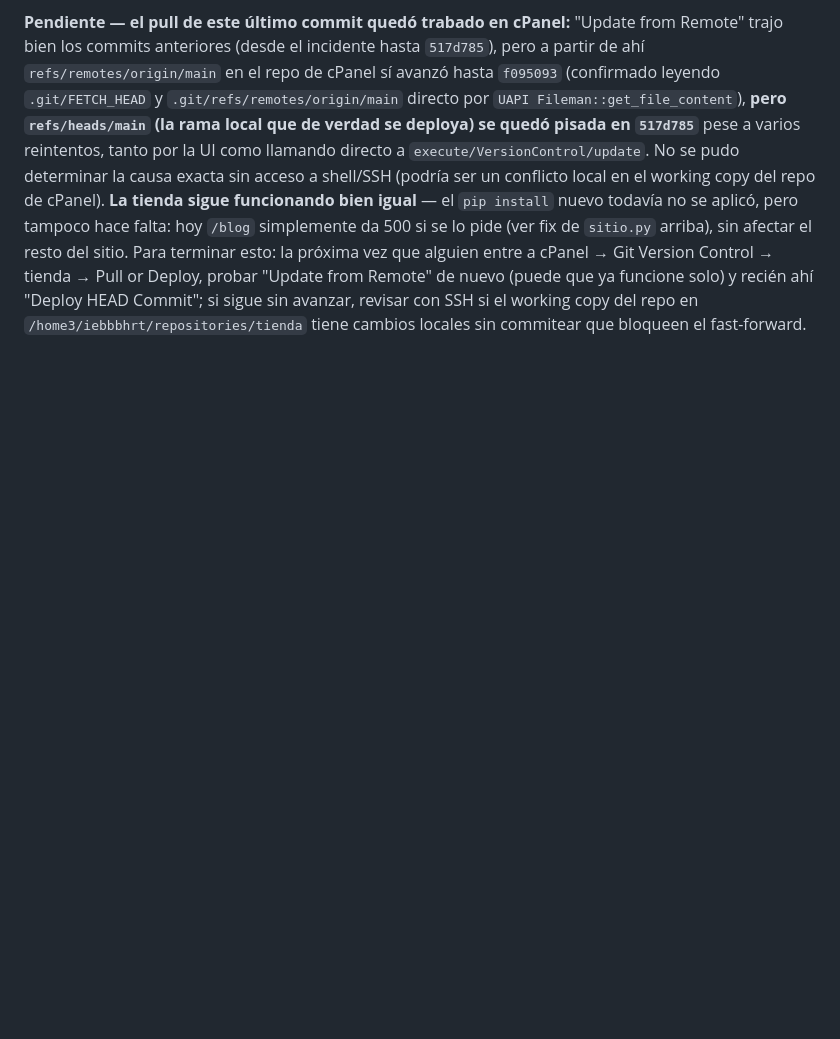
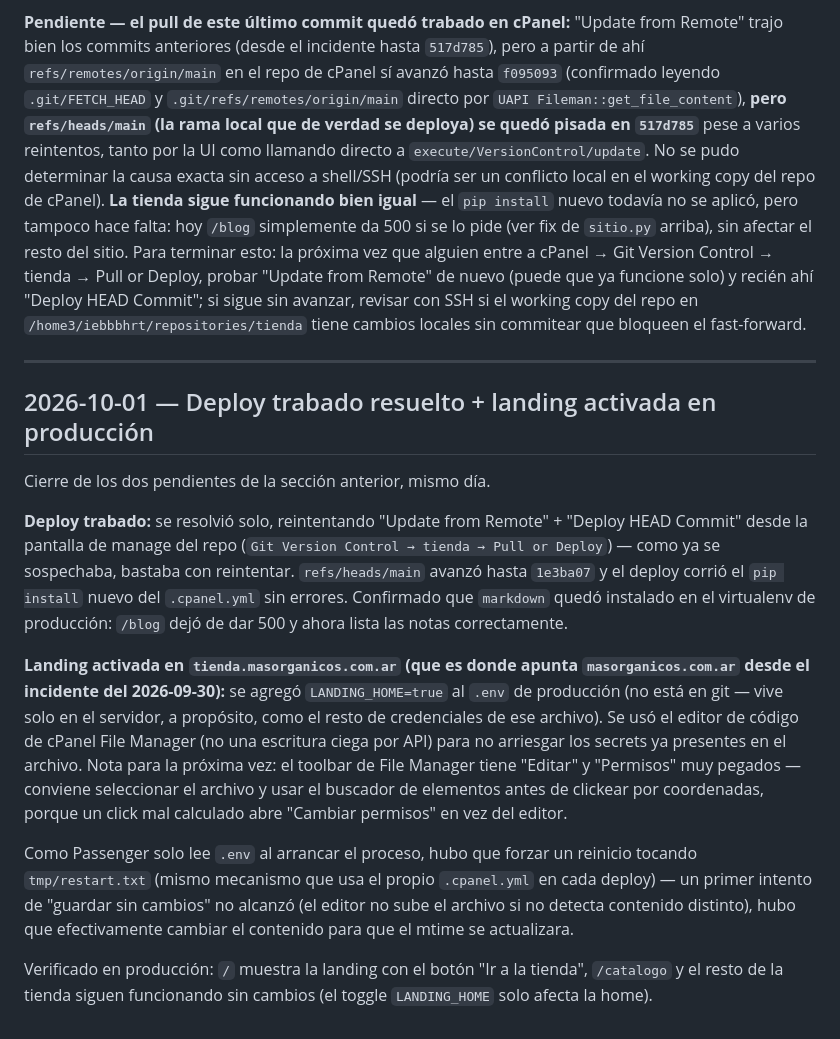
Before and after one commit to adrilazo2008-create/tienda-masorganicos, a Markdown page: BITACORA.md, the part around the change. Rendered like a GitHub page; blank space fills up the shorter version.

Commit message:
Documentar cierre del deploy trabado y activacion de landing en produccion
El pull de cPanel que quedaba trabado se resolvio solo reintentando; el
pip install automatico corrio bien e instalo markdown (/blog ya no da
500). Se activo LANDING_HOME=true en el .env de produccion (vive solo
en el servidor, no en git) via el editor de cPanel File Manager para no
arriesgar los secrets del archivo, y se forzo un restart de Passenger
tocando tmp/restart.txt para que tome el cambio.

Co-Authored-By: Claude Sonnet 5 <noreply@anthropic.com>

```diff
--- a/BITACORA.md
+++ b/BITACORA.md
@@ -475,3 +475,39 @@ probar "Update from Remote" de nuevo (puede que ya funcione solo) y
 recién ahí "Deploy HEAD Commit"; si sigue sin avanzar, revisar con SSH
 si el working copy del repo en `/home3/iebbbhrt/repositories/tienda`
 tiene cambios locales sin commitear que bloqueen el fast-forward.
+
+---
+
+## 2026-10-01 — Deploy trabado resuelto + landing activada en producción
+
+Cierre de los dos pendientes de la sección anterior, mismo día.
+
+**Deploy trabado:** se resolvió solo, reintentando "Update from Remote" +
+"Deploy HEAD Commit" desde la pantalla de manage del repo (`Git Version
+Control → tienda → Pull or Deploy`) — como ya se sospechaba, bastaba con
+reintentar. `refs/heads/main` avanzó hasta `1e3ba07` y el deploy corrió el
+`pip install` nuevo del `.cpanel.yml` sin errores. Confirmado que
+`markdown` quedó instalado en el virtualenv de producción: `/blog` dejó
+de dar 500 y ahora lista las notas correctamente.
+
+**Landing activada en `tienda.masorganicos.com.ar` (que es donde apunta
+`masorganicos.com.ar` desde el incidente del 2026-09-30):** se agregó
+`LANDING_HOME=true` al `.env` de producción (no está en git — vive solo
+en el servidor, a propósito, como el resto de credenciales de ese
+archivo). Se usó el editor de código de cPanel File Manager (no una
+escritura ciega por API) para no arriesgar los secrets ya presentes en
+el archivo. Nota para la próxima vez: el toolbar de File Manager tiene
+"Editar" y "Permisos" muy pegados — conviene seleccionar el archivo y
+usar el buscador de elementos antes de clickear por coordenadas, porque
+un click mal calculado abre "Cambiar permisos" en vez del editor.
+
+Como Passenger solo lee `.env` al arrancar el proceso, hubo que forzar un
+reinicio tocando `tmp/restart.txt` (mismo mecanismo que usa el propio
+`.cpanel.yml` en cada deploy) — un primer intento de "guardar sin
+cambios" no alcanzó (el editor no sube el archivo si no detecta contenido
+distinto), hubo que efectivamente cambiar el contenido para que el mtime
+se actualizara.
+
+Verificado en producción: `/` muestra la landing con el botón "Ir a la
+tienda", `/catalogo` y el resto de la tienda siguen funcionando sin
+cambios (el toggle `LANDING_HOME` solo afecta la home).
```
